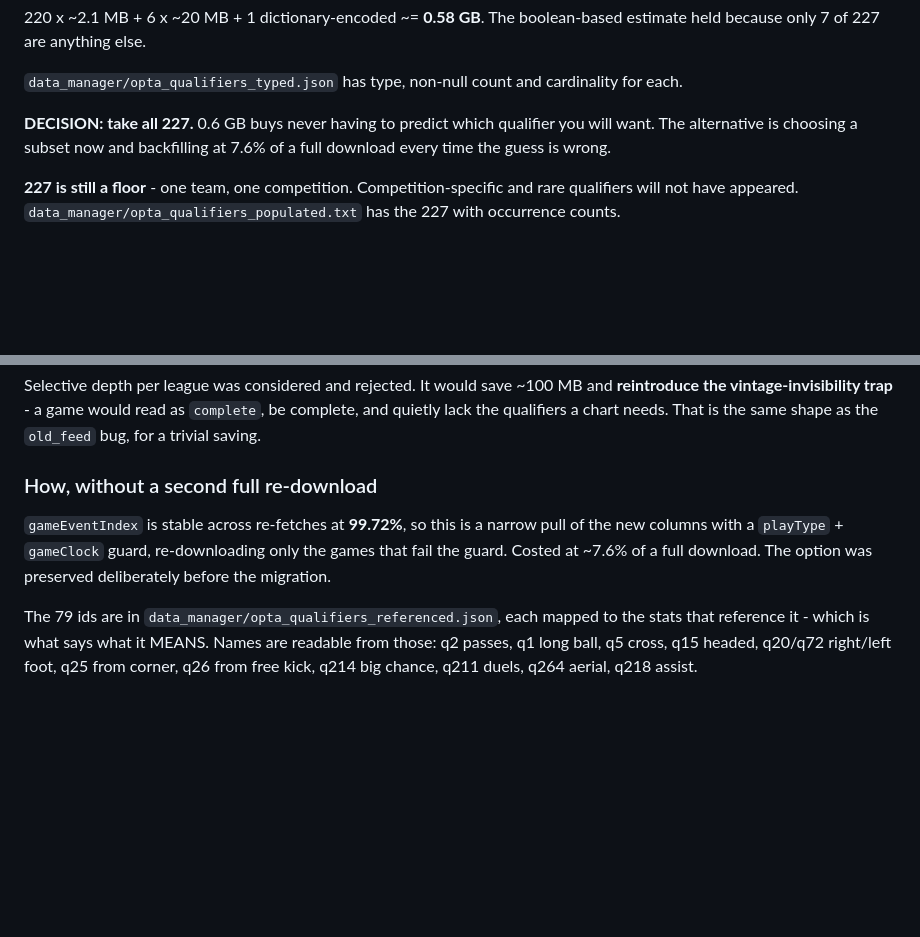
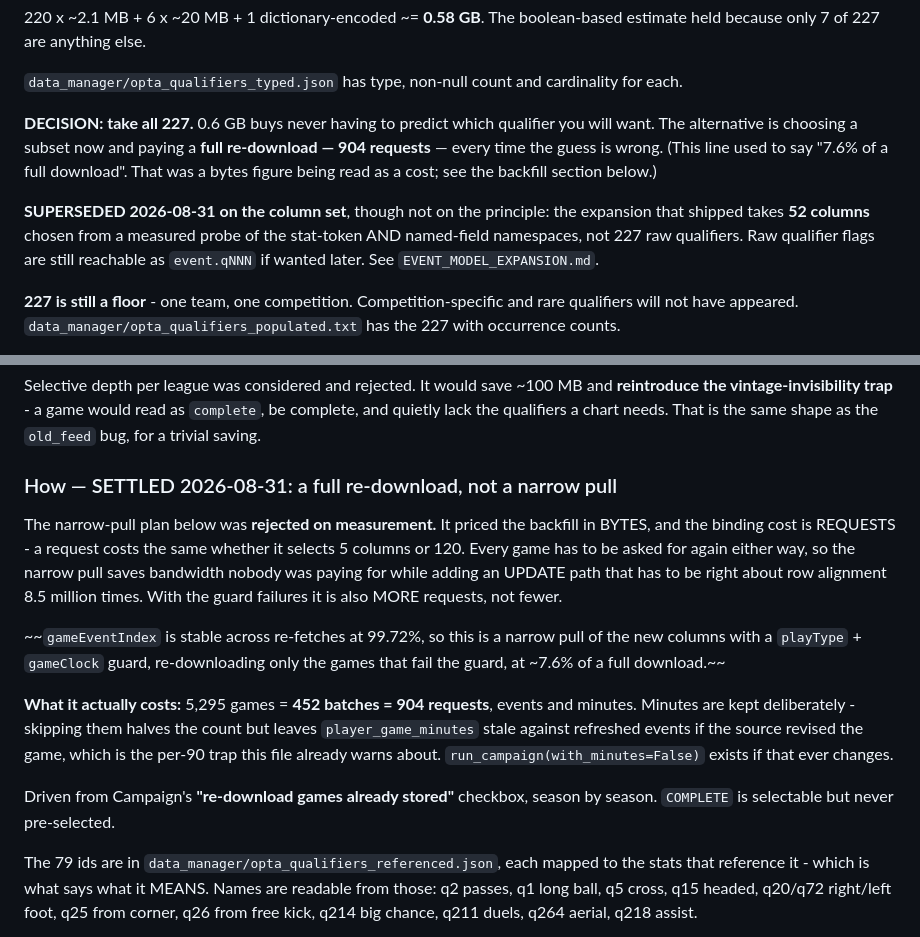
Before and after one commit to MLGSoccer/MLG-s-Soccer-Analytics-Tools, a Markdown page: MIGRATION_PLAN.md, 2 parts joined by grey strips. Drawn GitHub-style; blank space fills up the shorter version.

Commit message:
plan: the backfill is a full re-download, 904 requests — not a narrow pull
MIGRATION_PLAN.md still described the approach we rejected, and quoted a
cost that was never a cost. "~7.6% of a full download" measured BYTES. The
binding cost is REQUESTS, and a request costs the same whether it selects 5
columns or 120. Every game has to be asked for again either way, so the
narrow pull saves bandwidth nobody pays for while adding an UPDATE path that
must be right about row alignment 8.5 million times - and with guard
failures it is MORE requests, not fewer.

Real cost, from the runner's own batching: 5,295 games = 452 batches = 904
requests. Minutes are half of that and are kept deliberately; skipping them
halves the count but leaves player_game_minutes stale against refreshed
events if the source revised a game, which is the per-90 trap this file
already warns about.

Also marks the "take all 227 qualifiers" decision as superseded on the
column set - the expansion that shipped takes 52 columns from a measured
probe of two namespaces - while leaving the principle intact. The 7.6%
figure appears twice more in this file and is CORRECT there: it measures the
structural hash pull, which is a different feature.

Co-Authored-By: Claude Opus 5 <noreply@anthropic.com>

```diff
--- a/MIGRATION_PLAN.md
+++ b/MIGRATION_PLAN.md
@@ -668,8 +668,16 @@ boolean-based estimate held because only 7 of 227 are anything else.
 cardinality for each.
 
 **DECISION: take all 227.** 0.6 GB buys never having to predict which
-qualifier you will want. The alternative is choosing a subset now and
-backfilling at 7.6% of a full download every time the guess is wrong.
+qualifier you will want. The alternative is choosing a subset now and paying
+a **full re-download — 904 requests** — every time the guess is wrong. (This
+line used to say "7.6% of a full download". That was a bytes figure being
+read as a cost; see the backfill section below.)
+
+**SUPERSEDED 2026-08-31 on the column set**, though not on the principle:
+the expansion that shipped takes **52 columns** chosen from a measured probe
+of the stat-token AND named-field namespaces, not 227 raw qualifiers. Raw
+qualifier flags are still reachable as `event.qNNN` if wanted later. See
+`EVENT_MODEL_EXPANSION.md`.
 
 **227 is still a floor** - one team, one competition. Competition-specific and
 rare qualifiers will not have appeared. `data_manager/opta_qualifiers_populated.txt`
@@ -699,12 +707,28 @@ and **reintroduce the vintage-invisibility trap** - a game would read as
 `complete`, be complete, and quietly lack the qualifiers a chart needs. That
 is the same shape as the `old_feed` bug, for a trivial saving.
 
-### How, without a second full re-download
+### How — SETTLED 2026-08-31: a full re-download, not a narrow pull
 
-`gameEventIndex` is stable across re-fetches at **99.72%**, so this is a
+The narrow-pull plan below was **rejected on measurement.** It priced the
+backfill in BYTES, and the binding cost is REQUESTS - a request costs the
+same whether it selects 5 columns or 120. Every game has to be asked for
+again either way, so the narrow pull saves bandwidth nobody was paying for
+while adding an UPDATE path that has to be right about row alignment 8.5
+million times. With the guard failures it is also MORE requests, not fewer.
+
+~~`gameEventIndex` is stable across re-fetches at 99.72%, so this is a
 narrow pull of the new columns with a `playType` + `gameClock` guard,
-re-downloading only the games that fail the guard. Costed at ~7.6% of a full
-download. The option was preserved deliberately before the migration.
+re-downloading only the games that fail the guard, at ~7.6% of a full
+download.~~
+
+**What it actually costs:** 5,295 games = **452 batches = 904 requests**,
+events and minutes. Minutes are kept deliberately - skipping them halves
+the count but leaves `player_game_minutes` stale against refreshed events
+if the source revised the game, which is the per-90 trap this file already
+warns about. `run_campaign(with_minutes=False)` exists if that ever changes.
+
+Driven from Campaign's **"re-download games already stored"** checkbox,
+season by season. `COMPLETE` is selectable but never pre-selected.
 
 The 79 ids are in `data_manager/opta_qualifiers_referenced.json`, each mapped
 to the stats that reference it - which is what says what it MEANS. Names are
```
